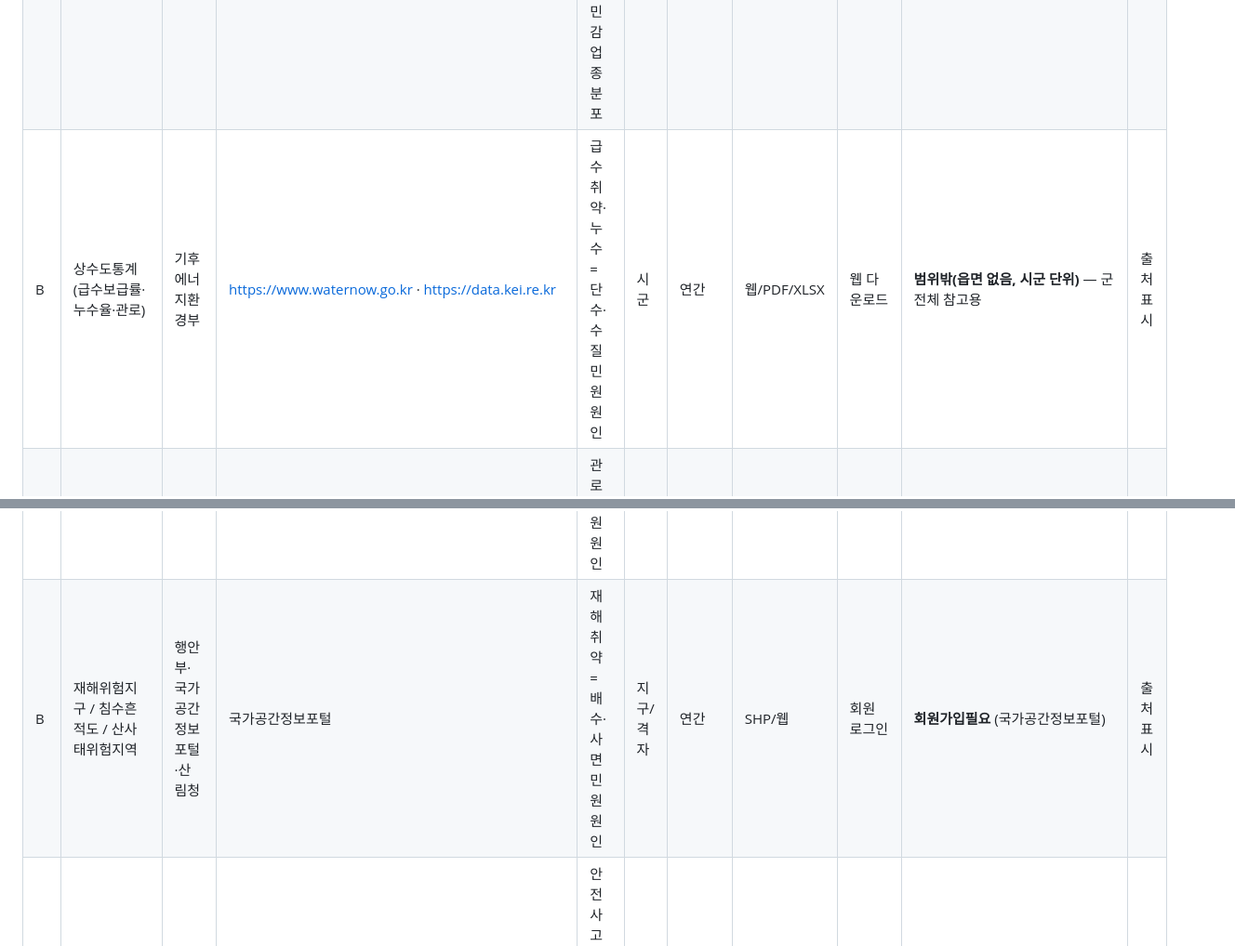
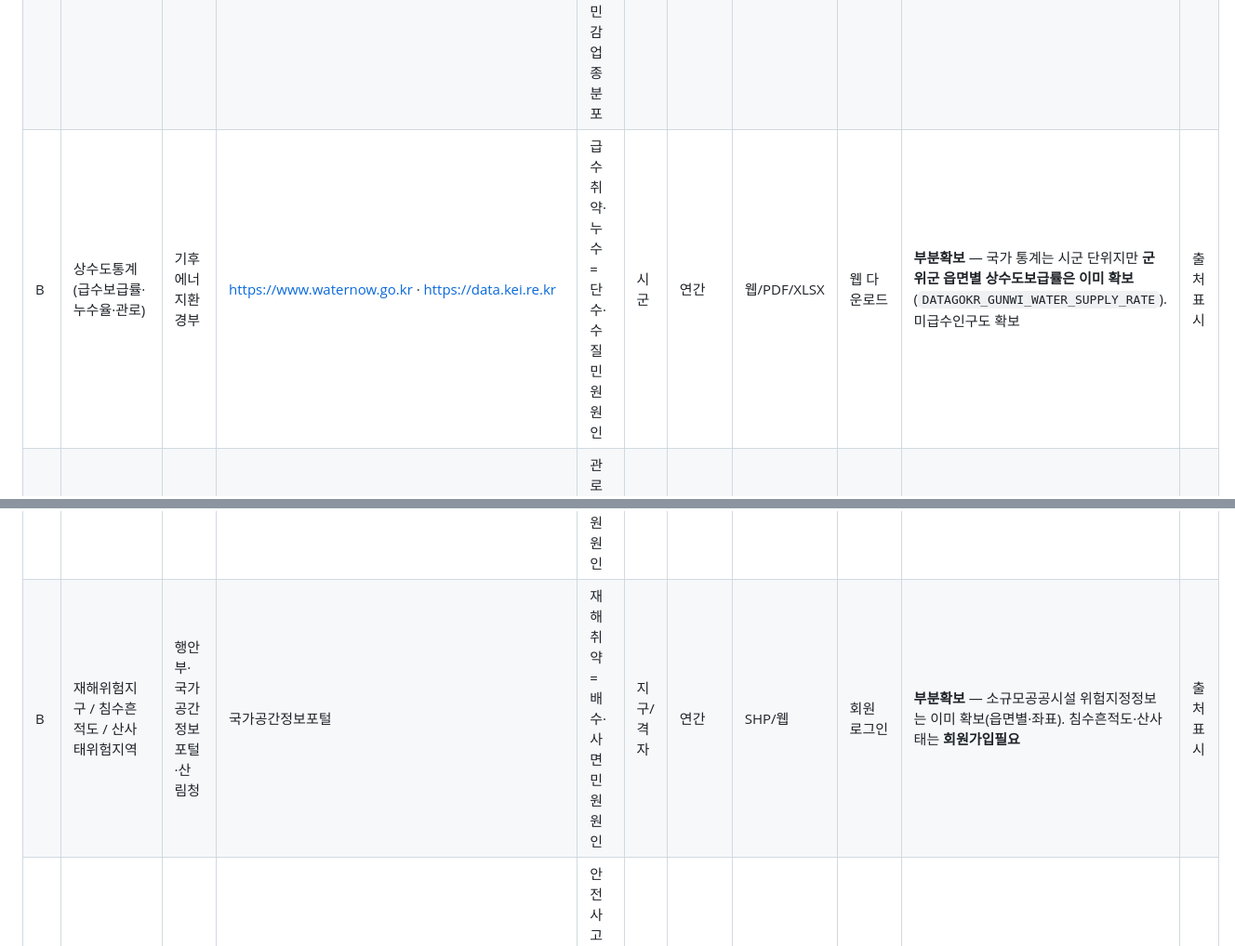
Before and after one commit to knustu/-, a Markdown page: docs/data-survey.md, 2 parts joined by grey strips. Shown at 93% size. Rendered like a GitHub page.

```diff
--- a/docs/data-survey.md
+++ b/docs/data-survey.md
@@ -66,14 +66,14 @@
 | B | 건축HUB 건축인허가정보 서비스 | 국토교통부 | https://www.data.go.kr/data/15136267/openapi.do | 건축·개발행위 허가 = 공사·소음·분쟁 민원 원인 | 필지 | 현재 | XML/JSON | API 신청 | **API키필요** | 확인 필요 |
 | B | 건축HUB 주택인허가정보 서비스 | 국토교통부 | https://www.data.go.kr/data/15136560/openapi.do | 주택사업 인허가 | 사업 | 현재 | XML/JSON | API 신청 | **API키필요** | 확인 필요 |
 | B | LOCALDATA 지방행정 인허가 데이터 | 행정안전부 | https://www.localdata.go.kr | 지역 업소·인허가 밀집도 = 민원 민감 업종 분포 | 업소/좌표 | 현재 | CSV/API | 다운로드(지역 선택) 또는 API 신청 | **회원가입필요/API키필요** — 다운로드도 로그인 유도 | 확인 필요 |
-| B | 상수도통계 (급수보급률·누수율·관로) | 기후에너지환경부 | https://www.waternow.go.kr · https://data.kei.re.kr | 급수 취약·누수 = 단수·수질 민원 원인 | 시군 | 연간 | 웹/PDF/XLSX | 웹 다운로드 | **범위밖(읍면 없음, 시군 단위)** — 군 전체 참고용 | 출처표시 |
+| B | 상수도통계 (급수보급률·누수율·관로) | 기후에너지환경부 | https://www.waternow.go.kr · https://data.kei.re.kr | 급수 취약·누수 = 단수·수질 민원 원인 | 시군 | 연간 | 웹/PDF/XLSX | 웹 다운로드 | **부분확보** — 국가 통계는 시군 단위지만 **군위군 읍면별 상수도보급률은 이미 확보**(`DATAGOKR_GUNWI_WATER_SUPPLY_RATE`). 미급수인구도 확보 | 출처표시 |
 | B | 국가상수도정보시스템 관로·급수현황 | 한국수자원공사/환경부 | https://data.kei.re.kr/data/ec24e160-6e74-4770-84bf-843263fa4bc9 | 관로 경년 → 노후·누수 민원 | 시군 | 연간 | 웹 | 웹 조회 | **범위밖(시군)** | 출처표시 |
 | B | 상·하수도 관망 GIS | 군위군청 | https://www.gunwi.go.kr | 관망 노후도 직접 원인 | 관로 | — | 내부 GIS | 정보공개청구 | **청구필요** — 기존 `WATER_SEWER_ASSET_INTERNAL`. **public 업로드 금지(보안)** | 보안 검토 |
 | B | 읍면별 건축물 노후도 (건축년도별 주택) | 국가데이터처 SGIS | **확보**: `data/raw/sgis-admstat-2025-2q` | 노후 주택 밀집 = 시설·주거 민원 원인 | **읍면(8개)** | 2024 기준 | CSV(cp949) | 다운로드 완료 | **확보** | 공공데이터포털 이용조건 확인 |
 | B | 빈집 실태조사 | 국토교통부/지자체 | 국토교통 통계누리 | 빈집 밀집 = 안전·환경 민원 원인 | 시군(읍면 일부) | 연간 | XLSX | 웹 | **범위밖(시군단위)** — 읍면 배포 여부 미확인 | 출처표시 |
 | B | 축산농가 위치·사육두수 | 농림축산식품부/축산물품질평가원 | KOSIS·축산통계 | 축산 밀집 = 악취·환경 민원 원인 | 시군(가축 통계) | 연간 | XLSX/웹 | 웹/API | **범위밖(시군단위)** — 읍면 좌표는 개방 안 됨 | 출처표시 |
 | B | 대구경북통합신공항 공사·소음 | 국토교통부/대구시 | — | 소보·비안 인근 공사 = 소음·비산먼지 민원 원인 | 사업지구 | 2023~ | 미확인 | 미확인 | **없음(확인)** — 공개된 읍면 단위 소음 자료를 찾지 못함 | — |
-| B | 재해위험지구 / 침수흔적도 / 산사태위험지역 | 행안부·국가공간정보포털·산림청 | 국가공간정보포털 | 재해 취약 = 배수·사면 민원 원인 | 지구/격자 | 연간 | SHP/웹 | 회원 로그인 | **회원가입필요** (국가공간정보포털) | 출처표시 |
+| B | 재해위험지구 / 침수흔적도 / 산사태위험지역 | 행안부·국가공간정보포털·산림청 | 국가공간정보포털 | 재해 취약 = 배수·사면 민원 원인 | 지구/격자 | 연간 | SHP/웹 | 회원 로그인 | **부분확보** — 소규모공공시설 위험지정정보는 이미 확보(읍면별·좌표). 침수흔적도·산사태는 **회원가입필요** | 출처표시 |
 | B | 119 출동·화재 통계 | 소방청 | 소방청 국가통계 | 안전사고 출동 = 안전 민원 원인 | 시군 | 연간 | 웹/XLSX | 웹 | **범위밖(시군단위)** | 출처표시 |
 | B | 버스 노선·정류장·배차 | 대구광역시/국가대중교통DB | 대구 버스정보 / 공공데이터포털 | 대중교통 접근성 = 교통 민원 원인 | 정류장 좌표 | 현재 | CSV/API | 파일/API | **다운로드가능(미수행)** — 정류장 좌표로 읍면 집계 가능(가설) | 확인 필요 |
 | B | 지방재정365 (보수·정비 예산 집행) | 행안부 | https://lofin.mois.go.kr | 보수 예산이 많으면 문제가 많다는 신호 | 세부사업(읍면 지정 어려움) | 연간 | 웹/XLSX | 웹 | **범위밖(읍면 매핑 곤란)** | 출처표시 |
```
Also changed, not shown: other parts of docs/data-survey.md (+18 -1 lines).
